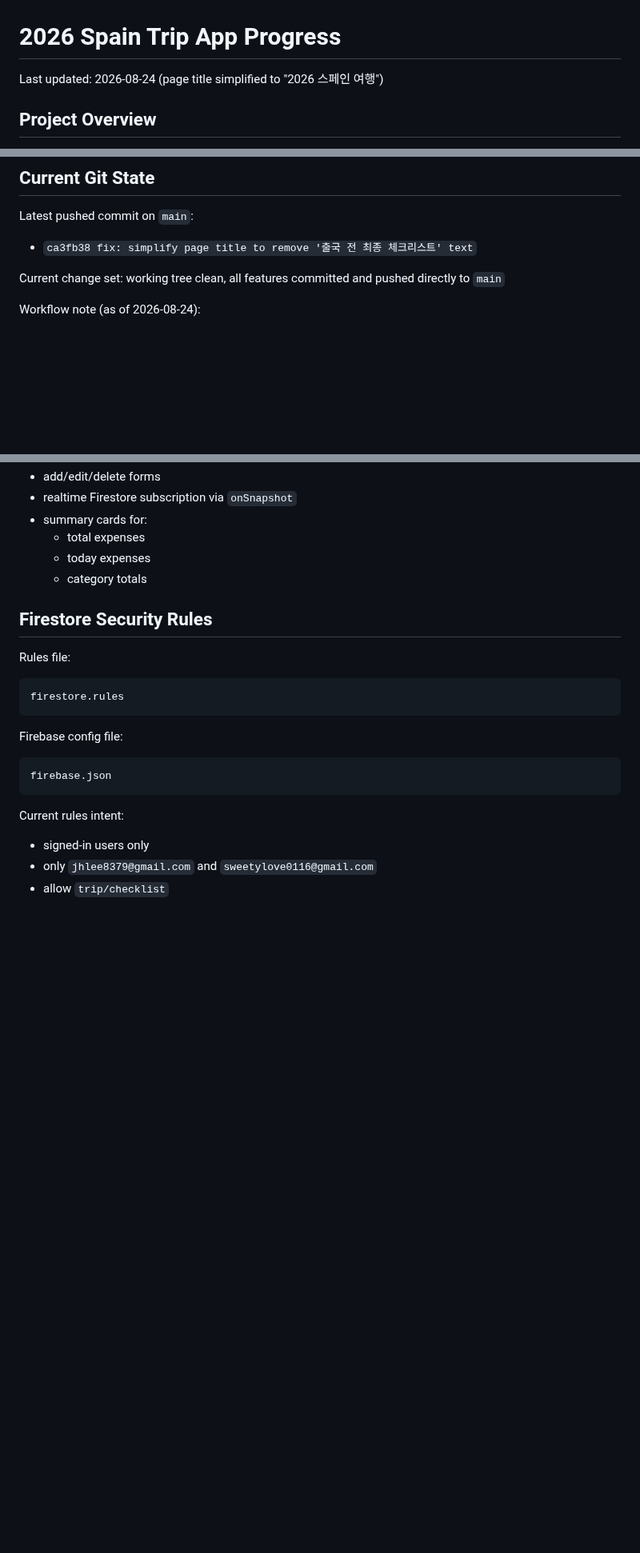
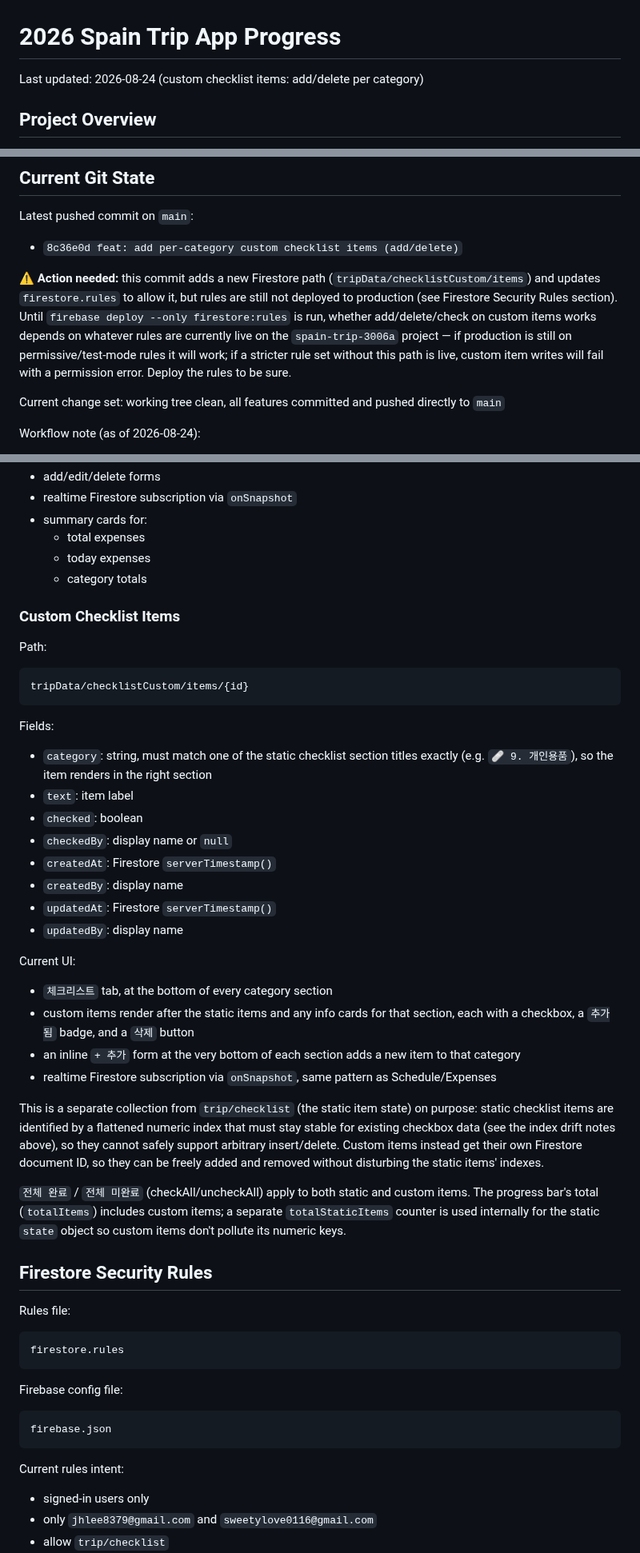
Before and after one commit to recoverlee/2026-spain-trip, a Markdown page: progress.md, 3 parts joined by grey strips. Shown at 80% size. GitHub-like rendering; blank space fills up the shorter version.

Commit message:
docs: record custom checklist items feature and rules deployment risk

````diff
--- a/progress.md
+++ b/progress.md
@@ -1,6 +1,6 @@
 # 2026 Spain Trip App Progress
 
-Last updated: 2026-08-24 (page title simplified to "2026 스페인 여행")
+Last updated: 2026-08-24 (custom checklist items: add/delete per category)
 
 ## Project Overview
 
@@ -18,7 +18,9 @@ The app is intentionally still kept mostly inside `index.html` to avoid a large
 
 Latest pushed commit on `main`:
 
-- `ca3fb38 fix: simplify page title to remove '출국 전 최종 체크리스트' text`
+- `8c36e0d feat: add per-category custom checklist items (add/delete)`
+
+⚠️ **Action needed:** this commit adds a new Firestore path (`tripData/checklistCustom/items`) and updates `firestore.rules` to allow it, but rules are still not deployed to production (see Firestore Security Rules section). Until `firebase deploy --only firestore:rules` is run, whether add/delete/check on custom items works depends on whatever rules are currently live on the `spain-trip-3006a` project — if production is still on permissive/test-mode rules it will work; if a stricter rule set without this path is live, custom item writes will fail with a permission error. Deploy the rules to be sure.
 
 Current change set: working tree clean, all features committed and pushed directly to `main`
 
@@ -158,6 +160,36 @@ Current UI:
   - today expenses
   - category totals
 
+### Custom Checklist Items
+
+Path:
+
+```text
+tripData/checklistCustom/items/{id}
+```
+
+Fields:
+
+- `category`: string, must match one of the static checklist section titles exactly (e.g. `🩹 9. 개인용품`), so the item renders in the right section
+- `text`: item label
+- `checked`: boolean
+- `checkedBy`: display name or `null`
+- `createdAt`: Firestore `serverTimestamp()`
+- `createdBy`: display name
+- `updatedAt`: Firestore `serverTimestamp()`
+- `updatedBy`: display name
+
+Current UI:
+
+- `체크리스트` tab, at the bottom of every category section
+- custom items render after the static items and any info cards for that section, each with a checkbox, a `추가됨` badge, and a `삭제` button
+- an inline `+ 추가` form at the very bottom of each section adds a new item to that category
+- realtime Firestore subscription via `onSnapshot`, same pattern as Schedule/Expenses
+
+This is a separate collection from `trip/checklist` (the static item state) on purpose: static checklist items are identified by a flattened numeric index that must stay stable for existing checkbox data (see the index drift notes above), so they cannot safely support arbitrary insert/delete. Custom items instead get their own Firestore document ID, so they can be freely added and removed without disturbing the static items' indexes.
+
+`전체 완료` / `전체 미완료` (checkAll/uncheckAll) apply to both static and custom items. The progress bar's total (`totalItems`) includes custom items; a separate `totalStaticItems` counter is used internally for the static `state` object so custom items don't pollute its numeric keys.
+
 ## Firestore Security Rules
 
 Rules file:
````
Also changed, not shown: other parts of progress.md (+21 -1 lines).
